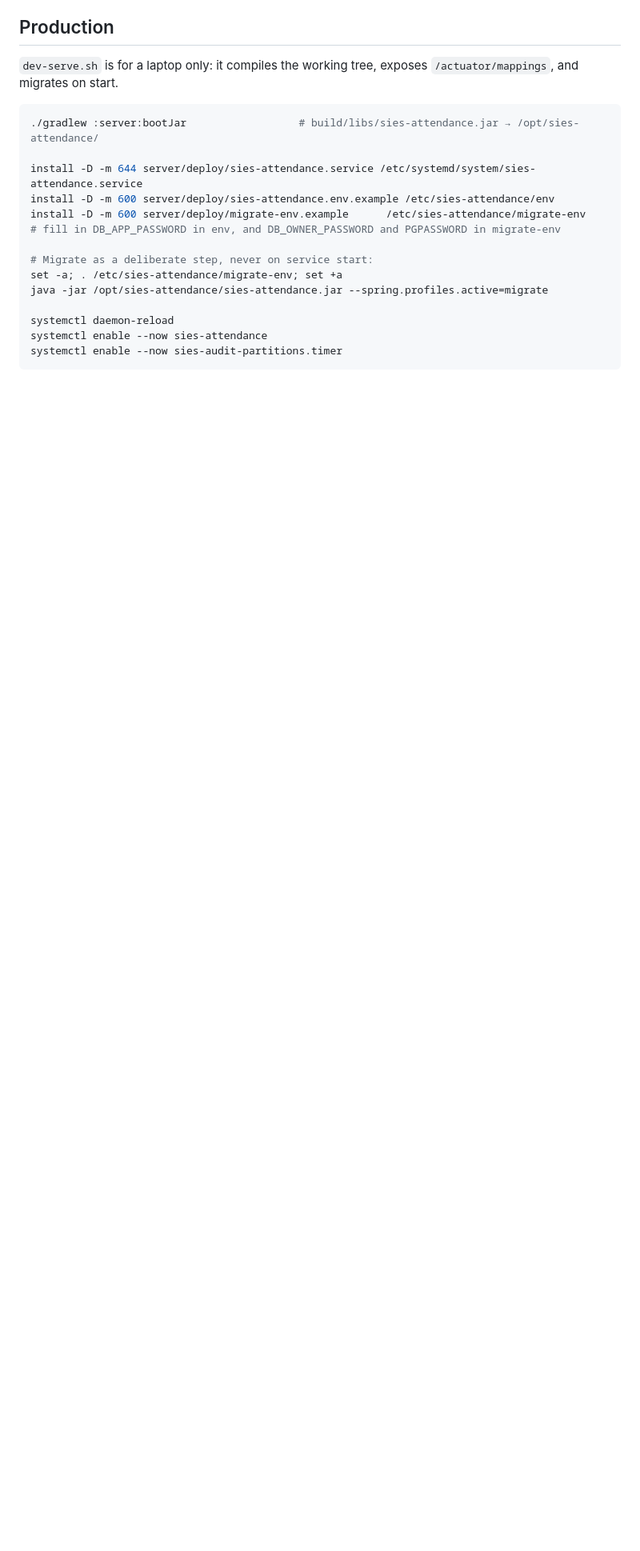
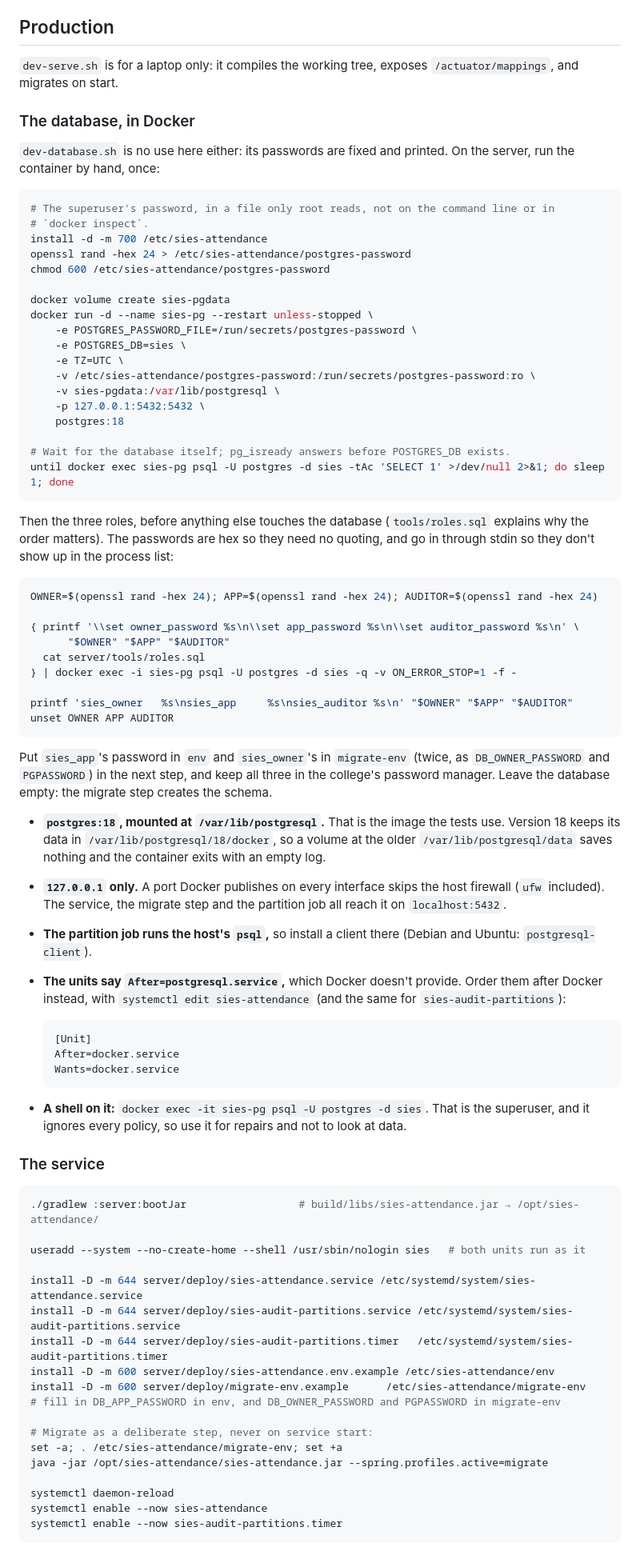
Before and after one commit to WrichikBasu/SIES_Attendance, a Markdown page: server/README.md, the part around the change. Shown at 80% size. Drawn GitHub-style; blank space fills up the shorter version.

Commit message:
README: Setting up postgres production database

````diff
--- a/server/README.md
+++ b/server/README.md
@@ -98,10 +98,81 @@ fresh run.
 `dev-serve.sh` is for a laptop only: it compiles the working tree, exposes `/actuator/mappings`,
 and migrates on start.
 
+### The database, in Docker
+
+`dev-database.sh` is no use here either: its passwords are fixed and printed. On the server, run
+the container by hand, once:
+
+```sh
+# The superuser's password, in a file only root reads, not on the command line or in
+# `docker inspect`.
+install -d -m 700 /etc/sies-attendance
+openssl rand -hex 24 > /etc/sies-attendance/postgres-password
+chmod 600 /etc/sies-attendance/postgres-password
+
+docker volume create sies-pgdata
+docker run -d --name sies-pg --restart unless-stopped \
+    -e POSTGRES_PASSWORD_FILE=/run/secrets/postgres-password \
+    -e POSTGRES_DB=sies \
+    -e TZ=UTC \
+    -v /etc/sies-attendance/postgres-password:/run/secrets/postgres-password:ro \
+    -v sies-pgdata:/var/lib/postgresql \
+    -p 127.0.0.1:5432:5432 \
+    postgres:18
+
+# Wait for the database itself; pg_isready answers before POSTGRES_DB exists.
+until docker exec sies-pg psql -U postgres -d sies -tAc 'SELECT 1' >/dev/null 2>&1; do sleep 1; done
+```
+
+Then the three roles, before anything else touches the database (`tools/roles.sql` explains why the
+order matters). The passwords are hex so they need no quoting, and go in through stdin so they don't
+show up in the process list:
+
+```sh
+OWNER=$(openssl rand -hex 24); APP=$(openssl rand -hex 24); AUDITOR=$(openssl rand -hex 24)
+
+{ printf '\\set owner_password %s\n\\set app_password %s\n\\set auditor_password %s\n' \
+      "$OWNER" "$APP" "$AUDITOR"
+  cat server/tools/roles.sql
+} | docker exec -i sies-pg psql -U postgres -d sies -q -v ON_ERROR_STOP=1 -f -
+
+printf 'sies_owner   %s\nsies_app     %s\nsies_auditor %s\n' "$OWNER" "$APP" "$AUDITOR"
+unset OWNER APP AUDITOR
+```
+
+Put `sies_app`'s password in `env` and `sies_owner`'s in `migrate-env` (twice, as
+`DB_OWNER_PASSWORD` and `PGPASSWORD`) in the next step, and keep all three in the college's
+password manager. Leave the database empty: the migrate step creates the schema.
+
+- **`postgres:18`, mounted at `/var/lib/postgresql`.** That is the image the tests use. Version 18
+  keeps its data in `/var/lib/postgresql/18/docker`, so a volume at the older
+  `/var/lib/postgresql/data` saves nothing and the container exits with an empty log.
+- **`127.0.0.1` only.** A port Docker publishes on every interface skips the host firewall (`ufw`
+  included). The service, the migrate step and the partition job all reach it on `localhost:5432`.
+- **The partition job runs the host's `psql`,** so install a client there (Debian and Ubuntu:
+  `postgresql-client`).
+- **The units say `After=postgresql.service`,** which Docker doesn't provide. Order them after
+  Docker instead, with `systemctl edit sies-attendance` (and the same for
+  `sies-audit-partitions`):
+
+  ```ini
+  [Unit]
+  After=docker.service
+  Wants=docker.service
+  ```
+- **A shell on it:** `docker exec -it sies-pg psql -U postgres -d sies`. That is the superuser, and
+  it ignores every policy, so use it for repairs and not to look at data.
+
+### The service
+
 ```sh
 ./gradlew :server:bootJar                  # build/libs/sies-attendance.jar → /opt/sies-attendance/
 
+useradd --system --no-create-home --shell /usr/sbin/nologin sies   # both units run as it
+
 install -D -m 644 server/deploy/sies-attendance.service /etc/systemd/system/sies-attendance.service
+install -D -m 644 server/deploy/sies-audit-partitions.service /etc/systemd/system/sies-audit-partitions.service
+install -D -m 644 server/deploy/sies-audit-partitions.timer   /etc/systemd/system/sies-audit-partitions.timer
 install -D -m 600 server/deploy/sies-attendance.env.example /etc/sies-attendance/env
 install -D -m 600 server/deploy/migrate-env.example      /etc/sies-attendance/migrate-env
 # fill in DB_APP_PASSWORD in env, and DB_OWNER_PASSWORD and PGPASSWORD in migrate-env
````
